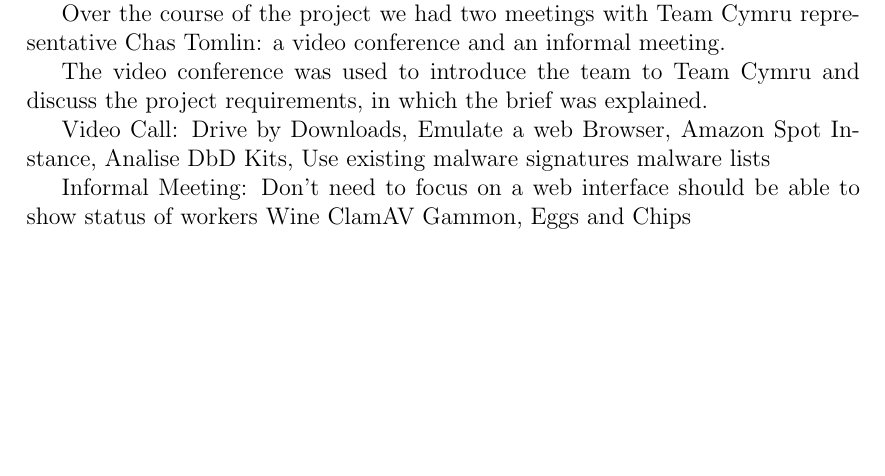
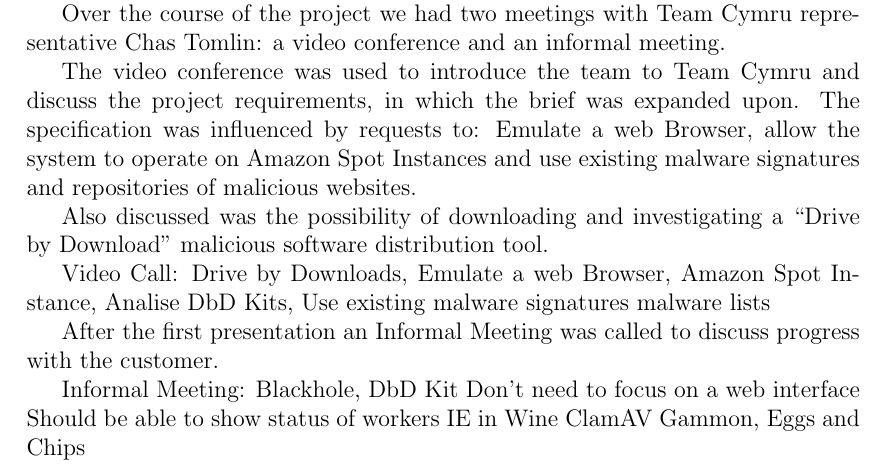
Before and after one commit to chrissorchard/malucrawl, a LaTeX paper (doc/report/final-report.tex, which reads doc/report/analysis.tex): part of page 14 of 34, cut so that both start at the same text, the shorter picture padded with empty space. Compiled offline with pdfLaTeX.

Commit message:
Expand on Video Conference section

```diff
--- a/doc/report/analysis.tex
+++ b/doc/report/analysis.tex
@@ -35,7 +35,9 @@
 
 Over the course of the project we had two meetings with Team Cymru representative Chas Tomlin: a video conference and an informal meeting.
 
-The video conference was used to introduce the team to Team Cymru and discuss the project requirements, in which the brief was explained.
+The video conference was used to introduce the team to Team Cymru and discuss the project requirements, in which the brief was expanded upon. The specification was influenced by requests to: Emulate a web Browser, allow the system to operate on Amazon Spot Instances and use existing malware signatures and repositories of malicious websites.
+
+Also discussed was the possibility of downloading and investigating a ``Drive by Download'' malicious software distribution tool.
 
 Video Call:
     Drive by Downloads,
@@ -45,12 +47,16 @@
     Use existing malware signatures
     malware lists
 
+After the first presentation an Informal Meeting was called to discuss progress with the customer.
+
 Informal Meeting:
+    Blackhole, DbD Kit
     Don't need to focus on a web interface
-    should be able to show status of workers
-    Wine
+    Should be able to show status of workers
+    IE in Wine
     ClamAV
     Gammon, Eggs and Chips
 
 
+
 \nomenclature{API}{Application programming interface}
```
